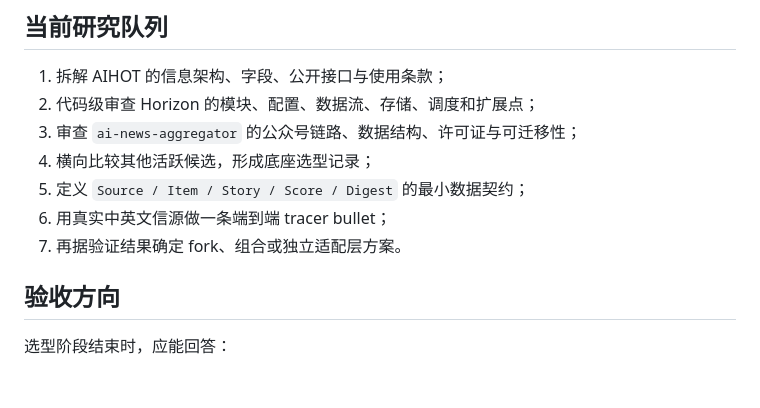
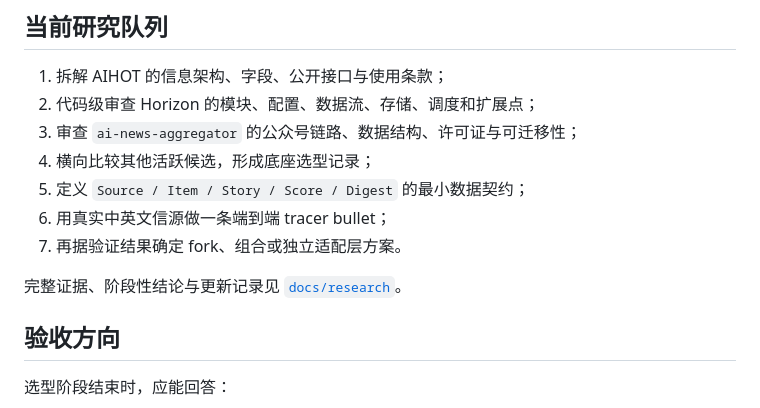
Before and after one commit to fxjzai/fxjzai-IC, a Markdown page: README.md, the part around the change. GitHub-like rendering; blank space fills up the shorter version.

Commit message:
docs: establish evidence-based research log

```diff
--- a/README.md
+++ b/README.md
@@ -88,6 +88,8 @@ flowchart LR
 6. 用真实中英文信源做一条端到端 tracer bullet；
 7. 再据验证结果确定 fork、组合或独立适配层方案。
 
+完整证据、阶段性结论与更新记录见 [`docs/research`](./docs/research/README.md)。
+
 ## 验收方向
 
 选型阶段结束时，应能回答：
```
Also changed, not shown: docs/research/2026-08-19-platform-baseline.md (added, +129 -0 lines), docs/research/README.md (added, +18 -0 lines).
